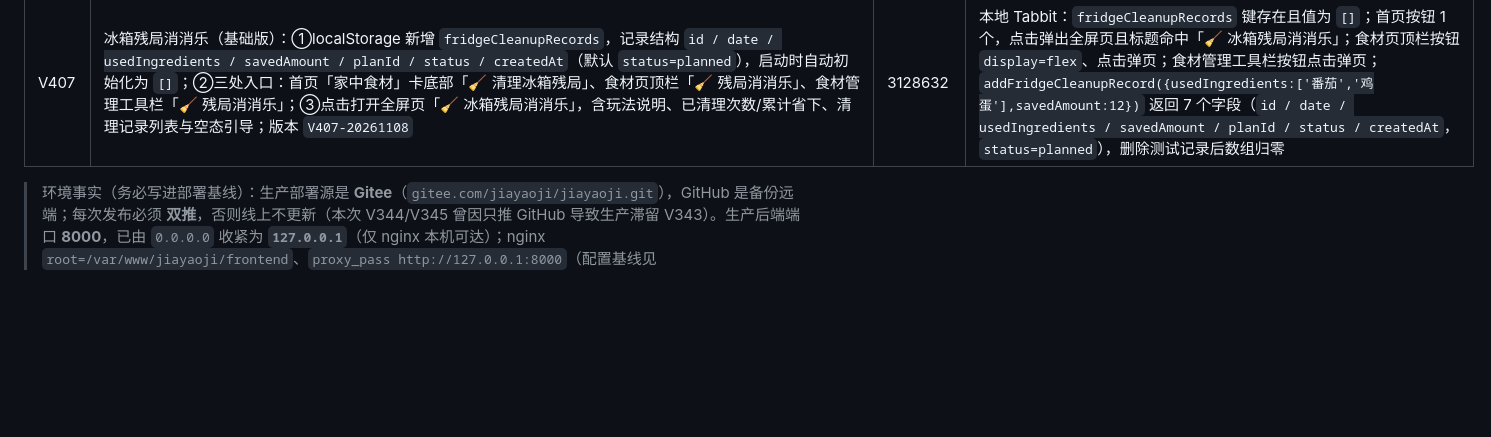
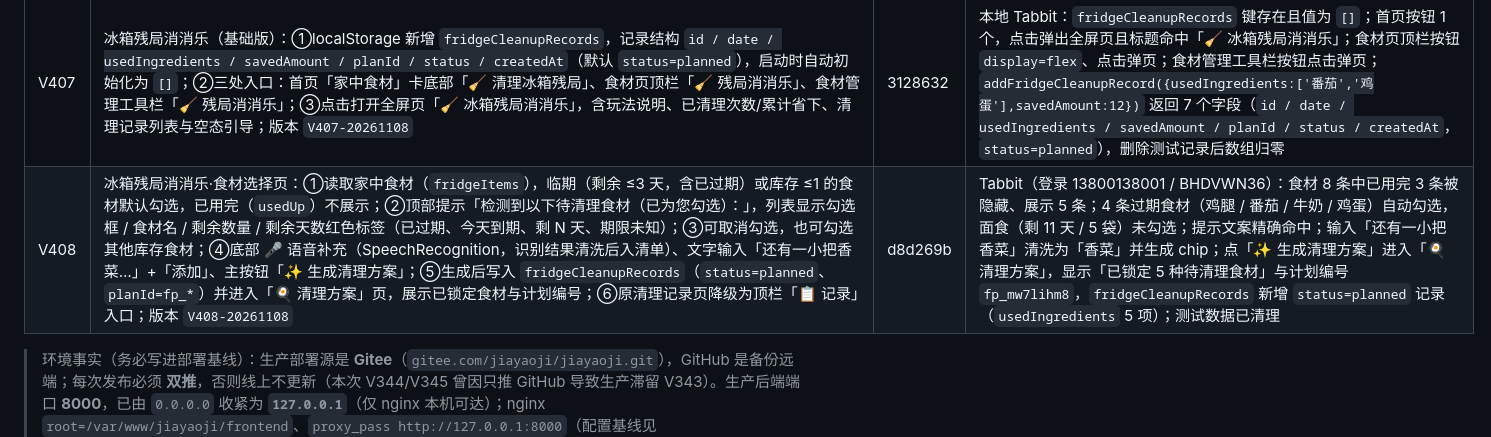
Before and after one commit to kujum79/jiayaoji, a Markdown page: 家肴记Day7-上线P0整改清单.md, the part around the change. Drawn GitHub-style; blank space fills up the shorter version.

Commit message:
文档：追加 V408 冰箱残局消消乐食材选择页记录与 UI-46

```diff
--- a/家肴记Day7-上线P0整改清单.md
+++ b/家肴记Day7-上线P0整改清单.md
@@ -263,6 +263,7 @@
 | V405 | 「🌍 寻味天下」多菜品重构：①全系统「今日美食 / 精美食谱」文案统一改为「🌍 寻味天下」；②`food_hall_pub_days` 新增 `dishes` 列（启动自动迁移），食谱 Prompt 改为「推荐一个地方的美食（或新奇特美食），正文以散文展开」，并结构化输出 2-4 道菜 `{name, image, steps}`（单品英文 Prompt 单独生成图片），`/published`、`/candidates`、`/select`、`/publish-due` 全链路透出；食谱轨取消城市名拦截（寻味本身就是写地方）；③首页改回分时段单卡：06:00-16:29 展示饮食文章，16:30-23:59 展示「🌍 寻味天下」200px 诱人大图 + 标题，标题右侧保留「🎓 食养教育」胶囊；`.daily-tip-card` 最大高度 150→320px，避免标题被裁切；④食谱详情正文下方渲染 2-4 张菜品卡（单品图 / 菜名 / 精简做法），每张右下角独立「🍳 加入食记」，只把该道菜（菜名 + 做法）写入食记并跳转；⑤未订阅：可见封面大图与文章开头，正文截断 + 模糊，点任意菜品加入或「解锁全文」弹订阅墙「🔒 订阅食养会员，解锁海量精美图文食谱与健康指导。」；已订阅正常查看与多菜单独入记 | bc3917c | 后端：`/api/food-hall/published` 返回 `recipe_article.dishes` 3 道（每道含 `image`/`steps`），旧库启动自动新增 `dishes` 列。前端 Tabbit（登录 13800138001 / BHDVWN36）：(a) 傍晚（Date 桩 17:05）首页仅 1 张「寻味天下」卡，封面 `naturalWidth=800`、卡高 200px、标题与「🎓 食养教育」胶囊完整可见；(b) 点开详情正文下方 3 张菜品卡 + 3 个独立「🍳 加入食记」；(c) 点击第 2 道「甜水面」后 `dietCalendar['2026-11-08'].dinner.plan.dishes=['甜水面']`、`dishMeta['甜水面'].steps` 3 步、Toast「✅ 已填入今日晚餐：甜水面」、详情关闭；(d) 下午 14:xx（无时间桩）首页仅「🌅 晨读」卡，无寻味卡；(e) 非会员（`foodMember:false`）正文 `filter:blur(3.5px)` + 「🔒 解锁全文」，点第 1 道菜弹 `#fhPayOv`，文案精确命中且食记内容不变；版本 `V405-20261108` |
 | V406 | 首页「食养堂」信息降噪：①去掉饮食卡「🌅 晨读 / 饮食文章」标签，文章标题直接置顶；②去掉标题右侧「🎓 食养教育」胶囊（早、晚卡均移除）；③去掉「06:00 已上架 / 阅读全文 / 会员专享」底部行；④空态文案同步改为「今日饮食文章暂未更新 / 今日 06:00 自动更新」；版本 `V406-20261108` | 1f2e871 | 本地 Tabbit（`http://127.0.0.1:8012/app`）：饮食卡第一行为「秋日暖胃三宝粥 ｜ 📅」，全文检索无「晨读 / 饮食文章 / 食养教育 / 06:00 已上架 / 会员专享」；傍晚 Date 桩 17:05 寻味卡标题右侧无「食养教育」，其余（🌍 寻味天下标签、标题、摘要、点击看做法）不变 |
 | V407 | 冰箱残局消消乐（基础版）：①localStorage 新增 `fridgeCleanupRecords`，记录结构 `id / date / usedIngredients / savedAmount / planId / status / createdAt`（默认 `status=planned`），启动时自动初始化为 `[]`；②三处入口：首页「家中食材」卡底部「🧹 清理冰箱残局」、食材页顶栏「🧹 残局消消乐」、食材管理工具栏「🧹 残局消消乐」；③点击打开全屏页「🧹 冰箱残局消消乐」，含玩法说明、已清理次数/累计省下、清理记录列表与空态引导；版本 `V407-20261108` | 3128632 | 本地 Tabbit：`fridgeCleanupRecords` 键存在且值为 `[]`；首页按钮 1 个，点击弹出全屏页且标题命中「🧹 冰箱残局消消乐」；食材页顶栏按钮 `display=flex`、点击弹页；食材管理工具栏按钮点击弹页；`addFridgeCleanupRecord({usedIngredients:['番茄','鸡蛋'],savedAmount:12})` 返回 7 个字段（`id / date / usedIngredients / savedAmount / planId / status / createdAt`，`status=planned`），删除测试记录后数组归零 |
+| V408 | 冰箱残局消消乐·食材选择页：①读取家中食材（`fridgeItems`），临期（剩余 ≤3 天，含已过期）或库存 ≤1 的食材默认勾选，已用完（`usedUp`）不展示；②顶部提示「检测到以下待清理食材（已为您勾选）：」，列表显示勾选框 / 食材名 / 剩余数量 / 剩余天数红色标签（已过期、今天到期、剩 N 天、期限未知）；③可取消勾选，也可勾选其他库存食材；④底部 🎤 语音补充（SpeechRecognition，识别结果清洗后入清单）、文字输入「还有一小把香菜…」+「添加」、主按钮「✨ 生成清理方案」；⑤生成后写入 `fridgeCleanupRecords`（`status=planned`、`planId=fp_*`）并进入「🍳 清理方案」页，展示已锁定食材与计划编号；⑥原清理记录页降级为顶栏「📋 记录」入口；版本 `V408-20261108` | d8d269b | Tabbit（登录 13800138001 / BHDVWN36）：食材 8 条中已用完 3 条被隐藏、展示 5 条；4 条过期食材（鸡腿 / 番茄 / 牛奶 / 鸡蛋）自动勾选，面食（剩 11 天 / 5 袋）未勾选；提示文案精确命中；输入「还有一小把香菜」清洗为「香菜」并生成 chip；点「✨ 生成清理方案」进入「🍳 清理方案」，显示「已锁定 5 种待清理食材」与计划编号 `fp_mw7lihm8`，`fridgeCleanupRecords` 新增 `status=planned` 记录（`usedIngredients` 5 项）；测试数据已清理 |
 > 环境事实（务必写进部署基线）：生产部署源是 **Gitee**（`gitee.com/jiayaoji/jiayaoji.git`），GitHub 是备份远端；每次发布必须 **双推**，否则线上不更新（本次 V344/V345 曾因只推 GitHub 导致生产滞留 V343）。生产后端端口 **8000**，已由 `0.0.0.0` 收紧为 **`127.0.0.1`**（仅 nginx 本机可达）；nginx `root=/var/www/jiayaoji/frontend`、`proxy_pass http://127.0.0.1:8000`（配置基线见 `deploy/nginx/jiayaoji.conf`）；API Key 只在 `/etc/jiayaoji/api-keys.env`（`override.conf` 中 `EnvironmentFile=-…`，仓库内副本已移除）。
 
 ---
```
Also changed, not shown: 家肴记Day7测试日志-V343-20261101.md (+1 -0 lines).
